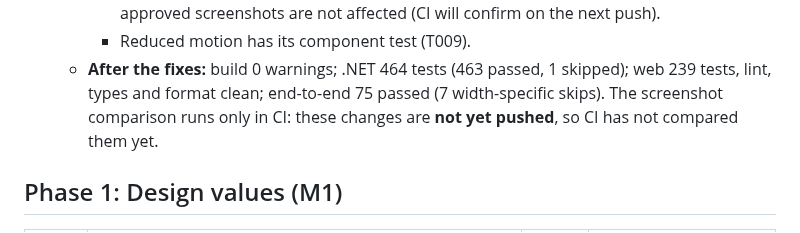
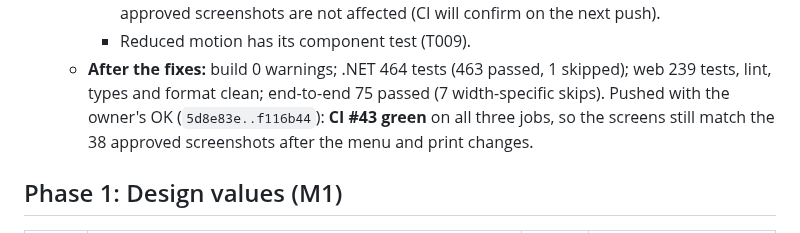
Before and after one commit to mohshacopilot/flowza, a Markdown page: specs/007-visual-design/tasks.md, the part around the change. GitHub-like rendering.

```diff
--- a/specs/007-visual-design/tasks.md
+++ b/specs/007-visual-design/tasks.md
@@ -301,8 +301,9 @@ Nothing else: no new database, secret, library or program.
       are not affected (CI will confirm on the next push).
     - Reduced motion has its component test (T009).
   - **After the fixes:** build 0 warnings; .NET 464 tests (463 passed, 1 skipped); web 239 tests, lint, types and
-    format clean; end-to-end 75 passed (7 width-specific skips). The screenshot comparison runs only in CI: these
-    changes are **not yet pushed**, so CI has not compared them yet.
+    format clean; end-to-end 75 passed (7 width-specific skips). Pushed with the owner's OK (`5d8e83e..f116b44`):
+    **CI #43 green** on all three jobs, so the screens still match the 38 approved screenshots after the menu and
+    print changes.
 
 ## Phase 1: Design values (M1)
 | ID | Task | Spec IDs | Done when |
```
Also changed, not shown: docs/discussions/discussion.md (+2 -2 lines).
